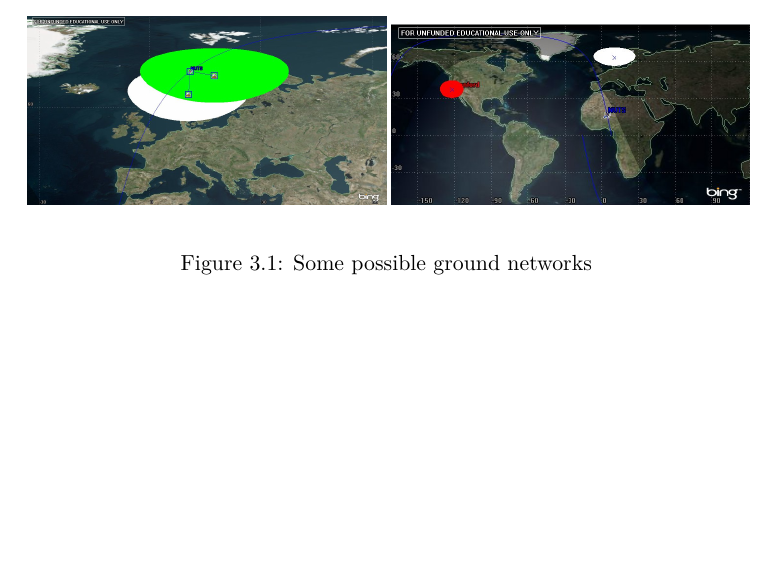
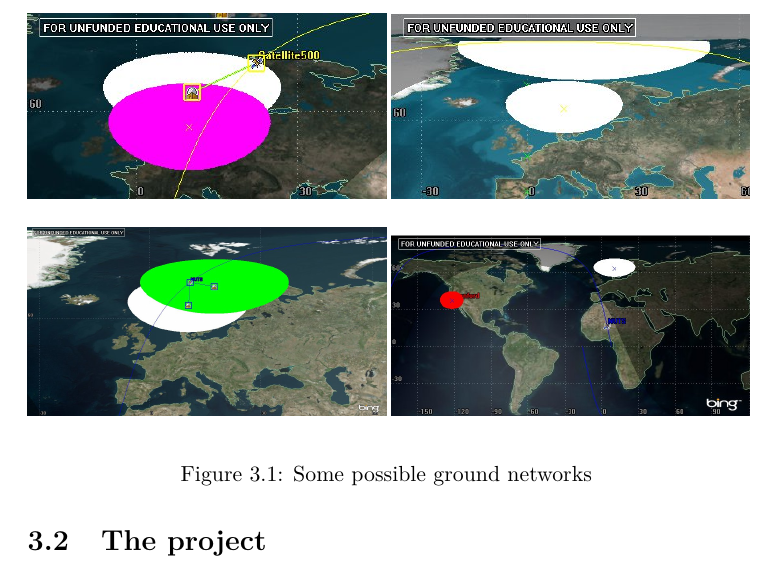
Before and after one commit to Ekerholten/EIT-Gruppe-Blue-Box, a LaTeX thesis (Rapport/report_main.tex, which reads Rapport/Main_body/the_project.tex): part of page 19 of 23 before the commit and part of page 19 of 24 after it, cut so that both start at the same text, the shorter picture padded with empty space. Compiled offline with pdfLaTeX.

Commit message:
skriveleif

```diff
--- a/Rapport/Main_body/the_project.tex
+++ b/Rapport/Main_body/the_project.tex
@@ -2,7 +2,7 @@
 \label{chap:the_project}
 
 \input{Main_body/ground_station_networks}
-
+\section {The project}
 
 The problem today is that the transfer antenna on the NUTS satellite is limited. We started looking for a network that connects ground stations to Internet. From there we wanted a ground station that was portable and easy to use (plug and play). We therefore decided to try out Raspberry Pi
 
```
